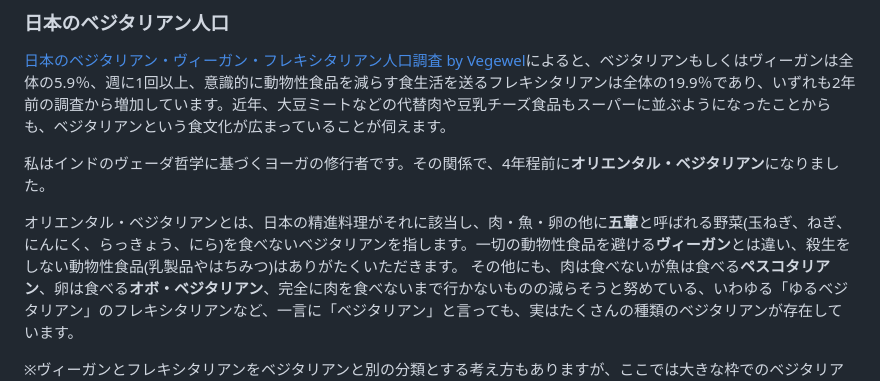
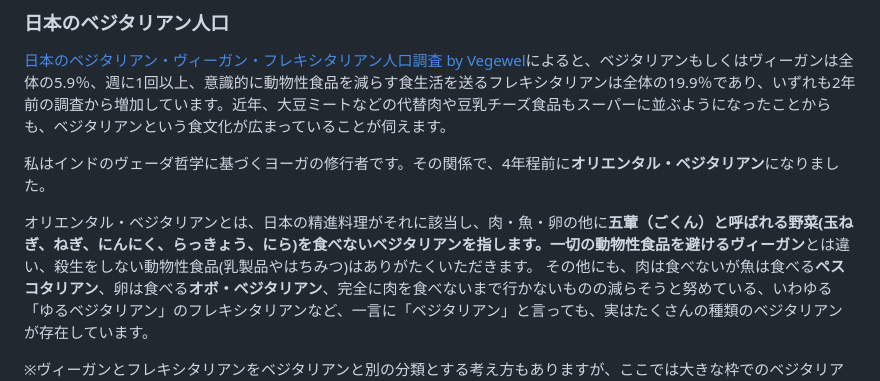
Before and after one commit to SayuriOkuyama/Original, a Markdown page: README.md, the part around the change. Drawn GitHub-style.

```diff
--- a/README.md
+++ b/README.md
@@ -32,7 +32,7 @@
 
 私はインドのヴェーダ哲学に基づくヨーガの修行者です。その関係で、4年程前に**オリエンタル・ベジタリアン**になりました。
 
-オリエンタル・ベジタリアンとは、日本の精進料理がそれに該当し、肉・魚・卵の他に**五葷**と呼ばれる野菜(玉ねぎ、ねぎ、にんにく、らっきょう、にら)を食べないベジタリアンを指します。一切の動物性食品を避ける**ヴィーガン**とは違い、殺生をしない動物性食品(乳製品やはちみつ)はありがたくいただきます。
+オリエンタル・ベジタリアンとは、日本の精進料理がそれに該当し、肉・魚・卵の他に**五葷（ごくん）**と呼ばれる野菜(玉ねぎ、ねぎ、にんにく、らっきょう、にら)を食べないベジタリアンを指します。一切の動物性食品を避ける**ヴィーガン**とは違い、殺生をしない動物性食品(乳製品やはちみつ)はありがたくいただきます。
 その他にも、肉は食べないが魚は食べる**ペスコタリアン**、卵は食べる**オボ・ベジタリアン**、完全に肉を食べないまで行かないものの減らそうと努めている、いわゆる「ゆるベジタリアン」のフレキシタリアンなど、一言に「ベジタリアン」と言っても、実はたくさんの種類のベジタリアンが存在しています。
 
 ※ヴィーガンとフレキシタリアンをベジタリアンと別の分類とする考え方もありますが、ここでは大きな枠でのベジタリアンに含まれることとします。
```
